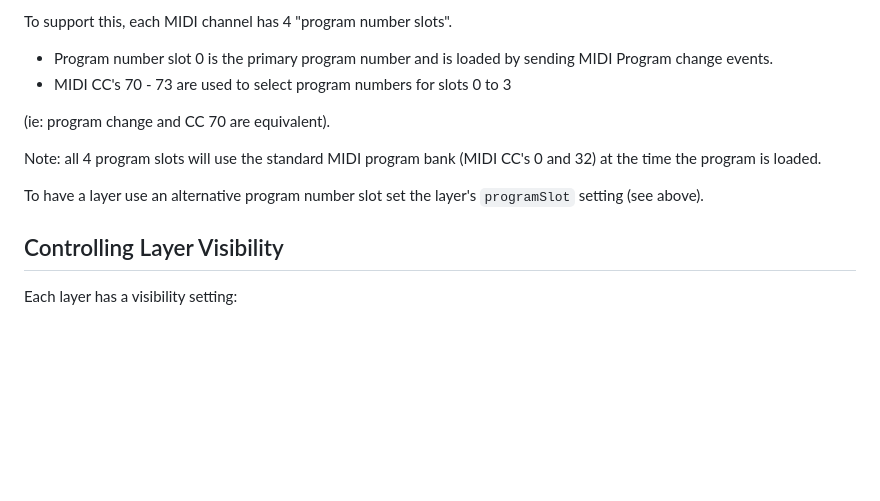
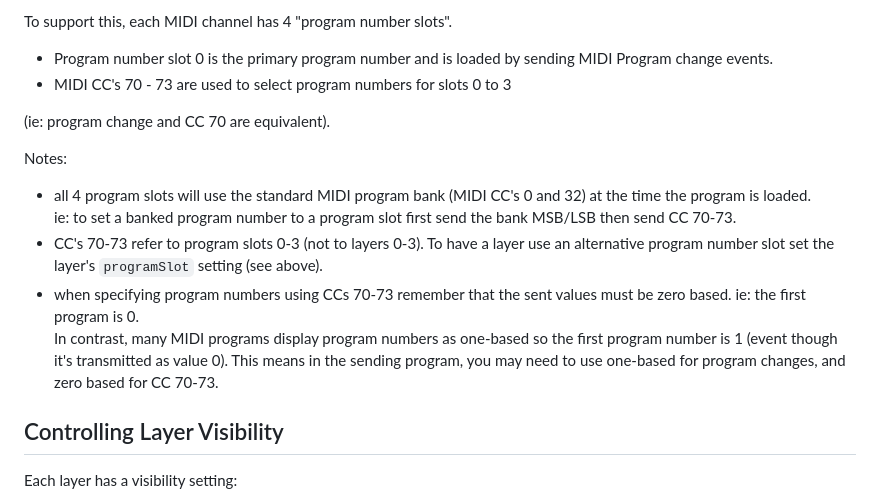
Before and after one commit to toptensoftware/cantabile-media-server, a Markdown page: readme.md, the part around the change. Rendered like a GitHub page; blank space fills up the shorter version.

Commit message:
Clarified program slot behaviour

```diff
--- a/readme.md
+++ b/readme.md
@@ -233,10 +233,16 @@ To support this, each MIDI channel has 4 "program number slots".
 
 (ie: program change and CC 70 are equivalent).
 
-Note: all 4 program slots will use the standard MIDI program bank (MIDI CC's 0 and 32) at the time the program is loaded.
+Notes:
 
-To have a layer use an alternative program number slot set the layer's `programSlot` setting (see above).
-
+* all 4 program slots will use the standard MIDI program bank (MIDI CC's 0 and 32) at the time the program is loaded.
+    ie: to set a banked program number to a program slot first send the bank MSB/LSB then
+send CC 70-73.
+* CC's 70-73 refer to program slots 0-3  (not to layers 0-3). To have a layer use an alternative program number slot set the layer's `programSlot` setting (see above).
+* when specifying program numbers using CCs 70-73 remember that the sent values must be zero based.
+    ie: the first program is 0.
+    In contrast, many MIDI programs display program numbers as one-based so  the first program number
+    is 1 (event though it's transmitted as value 0).  This means in the sending program, you may need to use one-based for program changes, and zero based for CC 70-73.
 
 
 ## Controlling Layer Visibility
```
